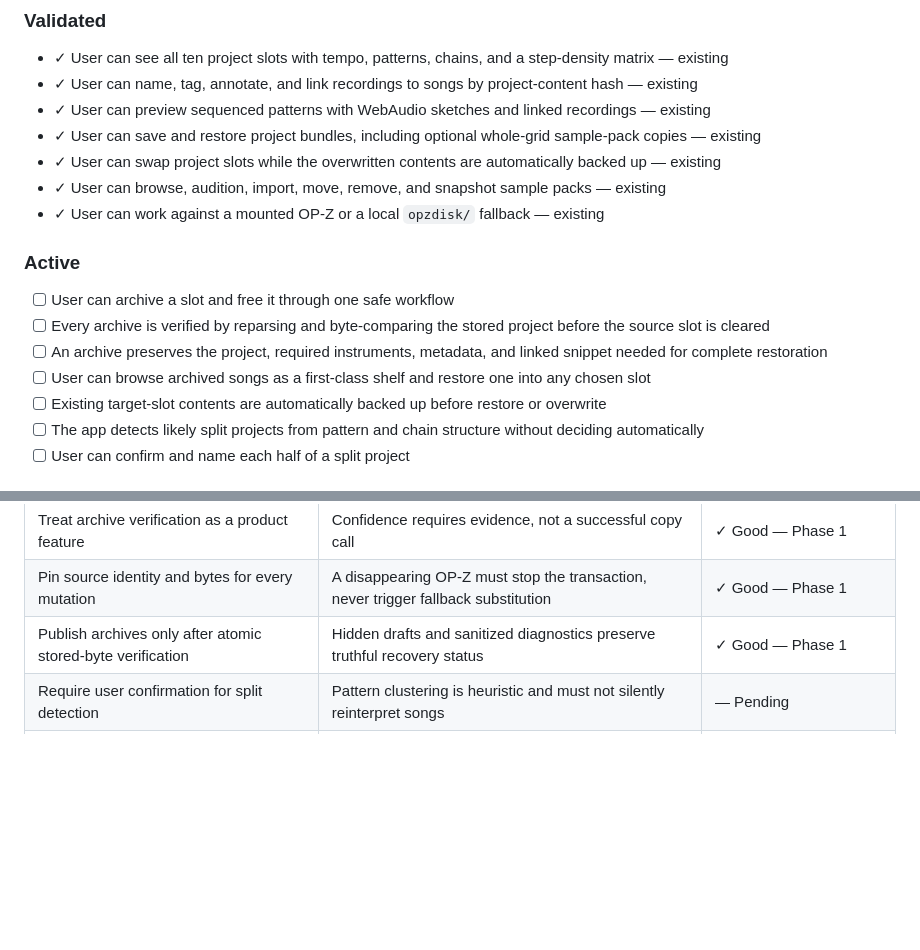
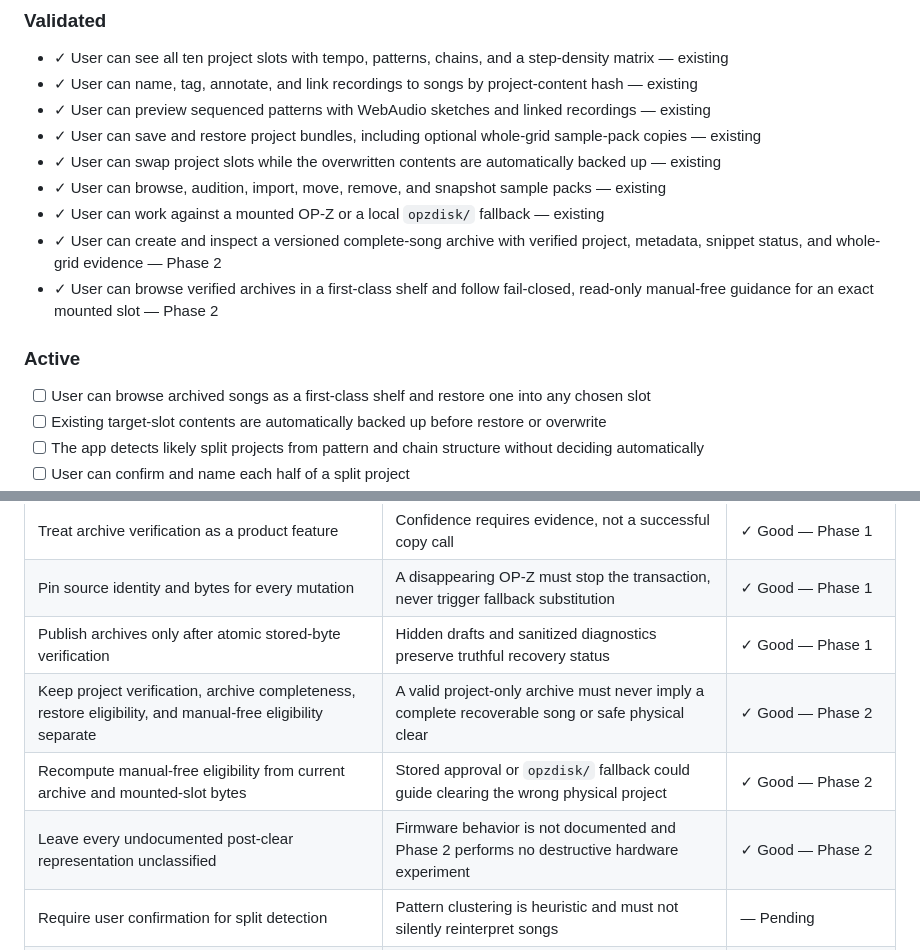
Before and after one commit to dougal441/opztrackmanager, a Markdown page: .planning/PROJECT.md, 2 parts joined by grey strips. GitHub-like rendering; blank space fills up the shorter version.

Commit message:
docs(phase-2): evolve project context

```diff
--- a/.planning/PROJECT.md
+++ b/.planning/PROJECT.md
@@ -21,12 +21,11 @@ Dougal can free an OP-Z slot knowing the complete song can be verified and resto
 - ✓ User can swap project slots while the overwritten contents are automatically backed up — existing
 - ✓ User can browse, audition, import, move, remove, and snapshot sample packs — existing
 - ✓ User can work against a mounted OP-Z or a local `opzdisk/` fallback — existing
+- ✓ User can create and inspect a versioned complete-song archive with verified project, metadata, snippet status, and whole-grid evidence — Phase 2
+- ✓ User can browse verified archives in a first-class shelf and follow fail-closed, read-only manual-free guidance for an exact mounted slot — Phase 2
 
 ### Active
 
-- [ ] User can archive a slot and free it through one safe workflow
-- [ ] Every archive is verified by reparsing and byte-comparing the stored project before the source slot is cleared
-- [ ] An archive preserves the project, required instruments, metadata, and linked snippet needed for complete restoration
 - [ ] User can browse archived songs as a first-class shelf and restore one into any chosen slot
 - [ ] Existing target-slot contents are automatically backed up before restore or overwrite
 - [ ] The app detects likely split projects from pattern and chain structure without deciding automatically
@@ -74,6 +73,9 @@ Split detection can reuse existing parsed pattern occupancy, chains, track profi
 | Treat archive verification as a product feature | Confidence requires evidence, not a successful copy call | ✓ Good — Phase 1 |
 | Pin source identity and bytes for every mutation | A disappearing OP-Z must stop the transaction, never trigger fallback substitution | ✓ Good — Phase 1 |
 | Publish archives only after atomic stored-byte verification | Hidden drafts and sanitized diagnostics preserve truthful recovery status | ✓ Good — Phase 1 |
+| Keep project verification, archive completeness, restore eligibility, and manual-free eligibility separate | A valid project-only archive must never imply a complete recoverable song or safe physical clear | ✓ Good — Phase 2 |
+| Recompute manual-free eligibility from current archive and mounted-slot bytes | Stored approval or `opzdisk/` fallback could guide clearing the wrong physical project | ✓ Good — Phase 2 |
+| Leave every undocumented post-clear representation unclassified | Firmware behavior is not documented and Phase 2 performs no destructive hardware experiment | ✓ Good — Phase 2 |
 | Require user confirmation for split detection | Pattern clustering is heuristic and must not silently reinterpret songs | — Pending |
 | Validate clearing and synthesized projects on real hardware | Filesystem behavior and firmware acceptance cannot be assumed | — Pending |
 
```
Also changed, not shown: other parts of .planning/PROJECT.md (+1 -1 lines).
